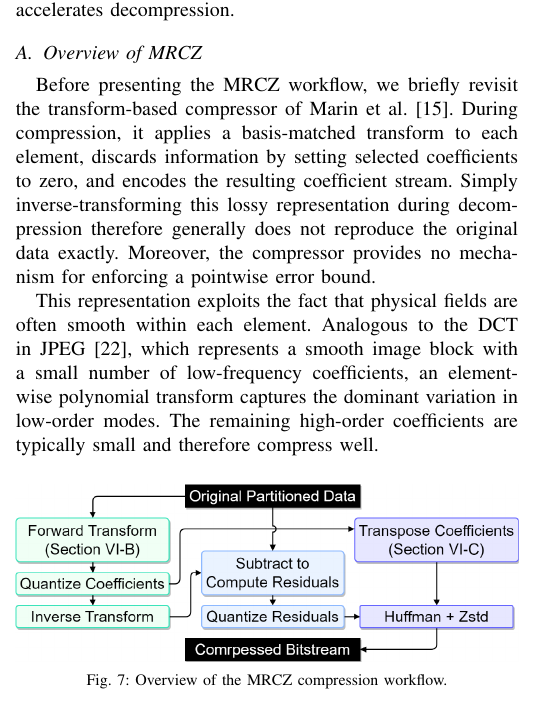
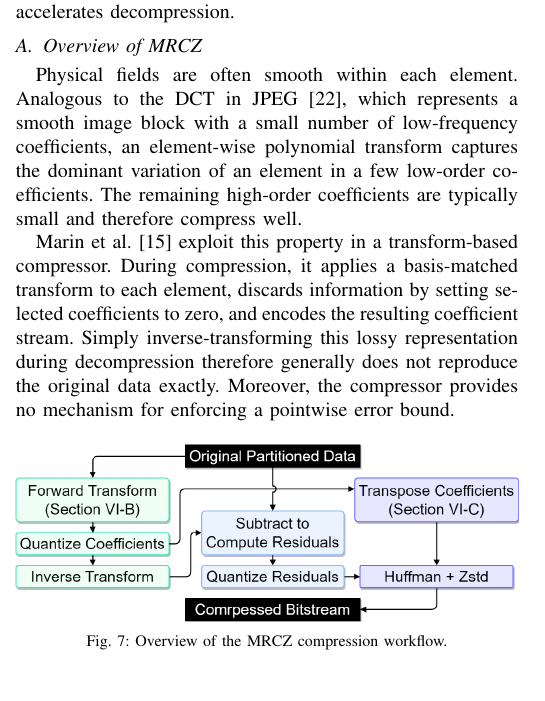
Before and after one commit to ZizheJian/mrcz, a LaTeX paper (论文/main.tex, which reads 论文/6.mrcz.tex): part of one column of page 6 of 13, cut so that both start at the same text. Compiled offline with pdfLaTeX; a missing font is replaced by an installed copy or a similar font; a LaTeX package or settings file that is missing is left out.

Commit message:
Improve MRCZ overview flow

```diff
--- a/论文/6.mrcz.tex
+++ b/论文/6.mrcz.tex
@@ -4,9 +4,9 @@ This section presents MRCZ, a representation-based compressor with a strict poin
 
 \subsection{Overview of MRCZ}\label{sec:mrcz:overview}
 
-Before presenting the MRCZ workflow, we briefly revisit the transform-based compressor of Marin et al.~\cite{marin2016spectral}. During compression, it applies a basis-matched transform to each element, discards information by setting selected coefficients to zero, and encodes the resulting coefficient stream. Simply inverse-transforming this lossy representation during decompression therefore generally does not reproduce the original data exactly. Moreover, the compressor provides no mechanism for enforcing a pointwise error bound.
+Physical fields are often smooth within each element. Analogous to the DCT in JPEG~\cite{wallace1991jpeg}, which represents a smooth image block with a small number of low-frequency coefficients, an element-wise polynomial transform captures the dominant variation of an element in a few low-order coefficients. The remaining high-order coefficients are typically small and therefore compress well.
 
-This representation exploits the fact that physical fields are often smooth within each element. Analogous to the DCT in JPEG~\cite{wallace1991jpeg}, which represents a smooth image block with a small number of low-frequency coefficients, an element-wise polynomial transform captures the dominant variation in low-order modes. The remaining high-order coefficients are typically small and therefore compress well.
+Marin et al.~\cite{marin2016spectral} exploit this property in a transform-based compressor. During compression, it applies a basis-matched transform to each element, discards information by setting selected coefficients to zero, and encodes the resulting coefficient stream. Simply inverse-transforming this lossy representation during decompression therefore generally does not reproduce the original data exactly. Moreover, the compressor provides no mechanism for enforcing a pointwise error bound.
 
 \begin{figure}[htb]
     \centering
```
Also changed, not shown: 论文/main.pdf, 2 other files.
